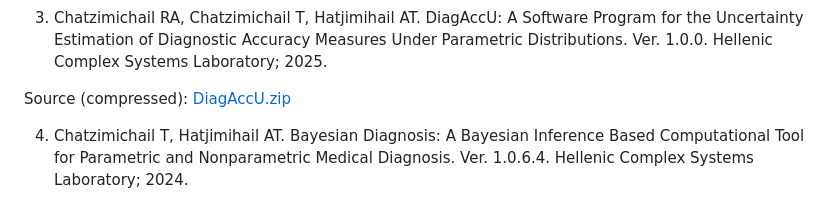
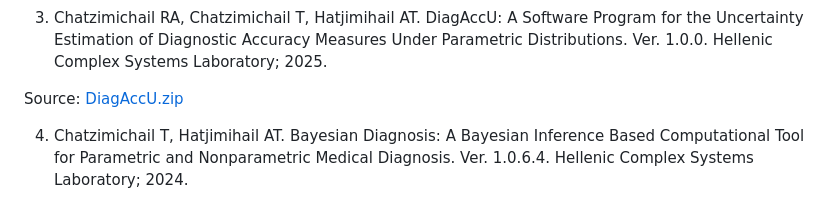
Before and after one commit to Heracleitos/Heracleitos.github.io, a Markdown page: Tools/README.md, the part around the change. GitHub-like rendering.

```diff
--- a/Tools/README.md
+++ b/Tools/README.md
@@ -16,7 +16,7 @@ Source: [Uncertainty.nb](Uncertainty/Uncertainty.nb)
 
 3. Chatzimichail RA, Chatzimichail T, Hatjimihail AT. DiagAccU: A Software Program for the Uncertainty Estimation of Diagnostic Accuracy Measures Under Parametric Distributions. Ver. 1.0.0. Hellenic Complex Systems Laboratory; 2025.
 
-Source (compressed): [DiagAccU.zip](DiagnosticAccuracy/DiagAccU.zip)
+Source: [DiagAccU.zip](DiagnosticAccuracy/DiagAccU.zip)
 
 4. Chatzimichail T, Hatjimihail AT. Bayesian Diagnosis: A Bayesian Inference Based Computational Tool for Parametric and Nonparametric Medical Diagnosis. Ver. 1.0.6.4. Hellenic Complex Systems Laboratory; 2024.
 
```
